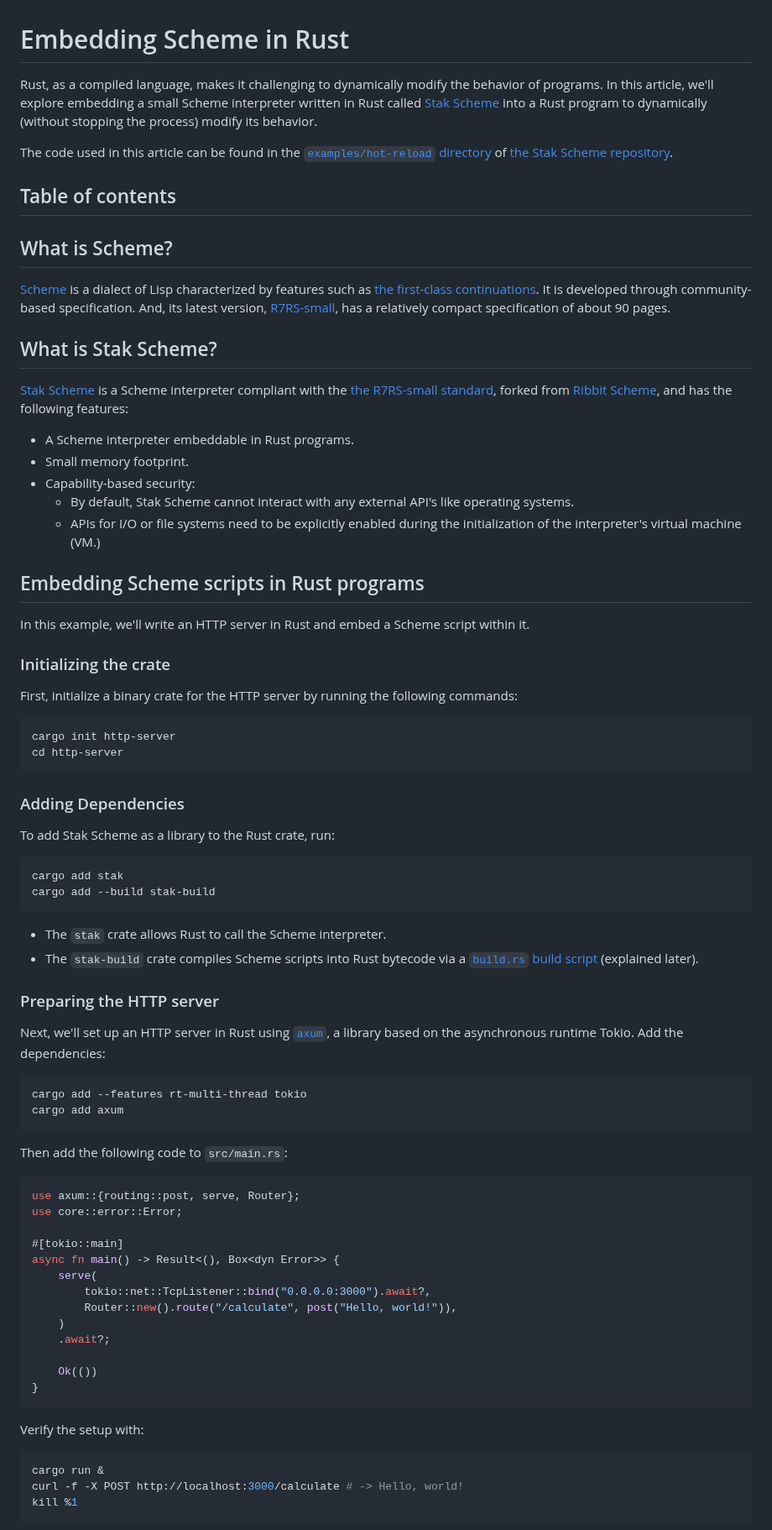
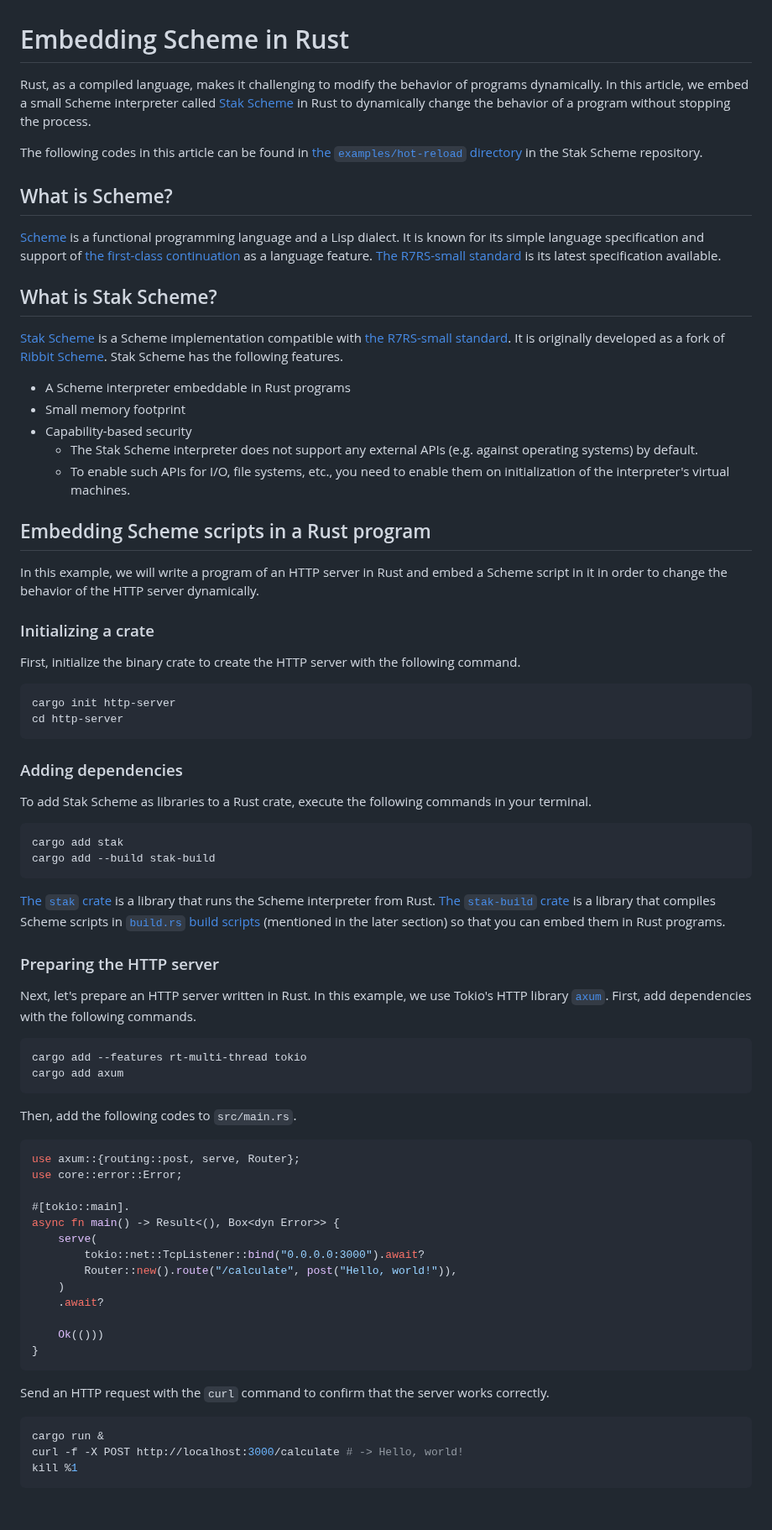
Before and after one commit to raviqqe/doc, a Markdown page: posts/stak/embedding-scheme-in-rust.md, the part around one of its changes. Shown at 84% size. Drawn GitHub-style; blank space fills up the shorter version.

Commit message:
Fix page about embedding scheme in rust (#663)

````diff
--- a/posts/stak/embedding-scheme-in-rust.md
+++ b/posts/stak/embedding-scheme-in-rust.md
@@ -1,78 +1,75 @@
 # Embedding Scheme in Rust
 
-Rust, as a compiled language, makes it challenging to dynamically modify the behavior of programs. In this article, we'll explore embedding a small Scheme interpreter written in Rust called [Stak Scheme][stak] into a Rust program to dynamically (without stopping the process) modify its behavior.
+Rust, as a compiled language, makes it challenging to modify the behavior of programs dynamically. In this article, we embed a small Scheme interpreter called [Stak Scheme][stak] in Rust to dynamically change the behavior of a program without stopping the process.
 
-The code used in this article can be found in the [`examples/hot-reload` directory](https://github.com/raviqqe/stak/tree/main/examples/hot-reload) of [the Stak Scheme repository][stak].
-
-## Table of contents
+The following codes in this article can be found in [the `examples/hot-reload` directory](https://github.com/raviqqe/stak/tree/main/examples/hot-reload) in the Stak Scheme repository.
 
 ## What is Scheme?
 
-[Scheme](https://www.scheme.org/) is a dialect of Lisp characterized by features such as [the first-class continuations](https://en.wikipedia.org/wiki/Continuation). It is developed through community-based specification. And, its latest version, [R7RS-small][r7rs-small], has a relatively compact specification of about 90 pages.
+[Scheme](https://www.scheme.org/) is a functional programming language and a Lisp dialect. It is known for its simple language specification and support of [the first-class continuation](https://en.wikipedia.org/wiki/Continuation) as a language feature. [The R7RS-small standard][r7rs-small] is its latest specification available.
 
 ## What is Stak Scheme?
 
-[Stak Scheme][stak] is a Scheme interpreter compliant with the [the R7RS-small standard][r7rs-small], forked from [Ribbit Scheme](https://github.com/udem-dlteam/ribbit), and has the following features:
+[Stak Scheme][stak] is a Scheme implementation compatible with [the R7RS-small standard][r7rs-small]. It is originally developed as a fork of [Ribbit Scheme](https://github.com/udem-dlteam/ribbit). Stak Scheme has the following features.
 
-- A Scheme interpreter embeddable in Rust programs.
-- Small memory footprint.
-- Capability-based security:
-  - By default, Stak Scheme cannot interact with any external API's like operating systems.
-  - APIs for I/O or file systems need to be explicitly enabled during the initialization of the interpreter's virtual machine (VM.)
+- A Scheme interpreter embeddable in Rust programs
+- Small memory footprint
+- Capability-based security
+  - The Stak Scheme interpreter does not support any external APIs (e.g. against operating systems) by default.
+  - To enable such APIs for I/O, file systems, etc., you need to enable them on initialization of the interpreter's virtual machines.
 
-## Embedding Scheme scripts in Rust programs
+## Embedding Scheme scripts in a Rust program
 
-In this example, we'll write an HTTP server in Rust and embed a Scheme script within it.
+In this example, we will write a program of an HTTP server in Rust and embed a Scheme script in it in order to change the behavior of the HTTP server dynamically.
 
-### Initializing the crate
+### Initializing a crate
 
-First, initialize a binary crate for the HTTP server by running the following commands:
+First, initialize the binary crate to create the HTTP server with the following command.
 
 ```sh
 cargo init http-server
 cd http-server
 ```
 
-### Adding Dependencies
+### Adding dependencies
 
-To add Stak Scheme as a library to the Rust crate, run:
+To add Stak Scheme as libraries to a Rust crate, execute the following commands in your terminal.
 
 ```sh
 cargo add stak
 cargo add --build stak-build
 ```
 
-- The `stak` crate allows Rust to call the Scheme interpreter.
-- The `stak-build` crate compiles Scheme scripts into Rust bytecode via a [`build.rs` build script](https://doc.rust-lang.org/cargo/reference/build-scripts.html) (explained later).
+[The `stak` crate](https://docs.rs/stak/) is a library that runs the Scheme interpreter from Rust. [The `stak-build` crate](https://docs.rs/stak-build/) is a library that compiles Scheme scripts in [`build.rs` build scripts](https://doc.rust-lang.org/cargo/reference/build-scripts.html) (mentioned in the later section) so that you can embed them in Rust programs.
 
 ### Preparing the HTTP server
 
-Next, we'll set up an HTTP server in Rust using [`axum`](https://github.com/tokio-rs/axum), a library based on the asynchronous runtime Tokio. Add the dependencies:
+Next, let's prepare an HTTP server written in Rust. In this example, we use Tokio's HTTP library [`axum`](https://github.com/tokio-rs/axum). First, add dependencies with the following commands.
 
 ```sh
 cargo add --features rt-multi-thread tokio
 cargo add axum
 ```
 
-Then add the following code to `src/main.rs`:
+Then, add the following codes to `src/main.rs`.
 
 ```rust
 use axum::{routing::post, serve, Router};
 use core::error::Error;
 
-#[tokio::main]
+#[tokio::main].
 async fn main() -> Result<(), Box<dyn Error>> {
     serve(
-        tokio::net::TcpListener::bind("0.0.0.0:3000").await?,
+        tokio::net::TcpListener::bind("0.0.0.0:3000").await?
         Router::new().route("/calculate", post("Hello, world!")),
     )
-    .await?;
+    .await?
 
-    Ok(())
+    Ok(()))
 }
 ```
 
-Verify the setup with:
+Send an HTTP request with the `curl` command to confirm that the server works correctly.
 
 ```sh
 cargo run &
````
Also changed, not shown: other parts of posts/stak/embedding-scheme-in-rust.md (+149 -26 lines).
